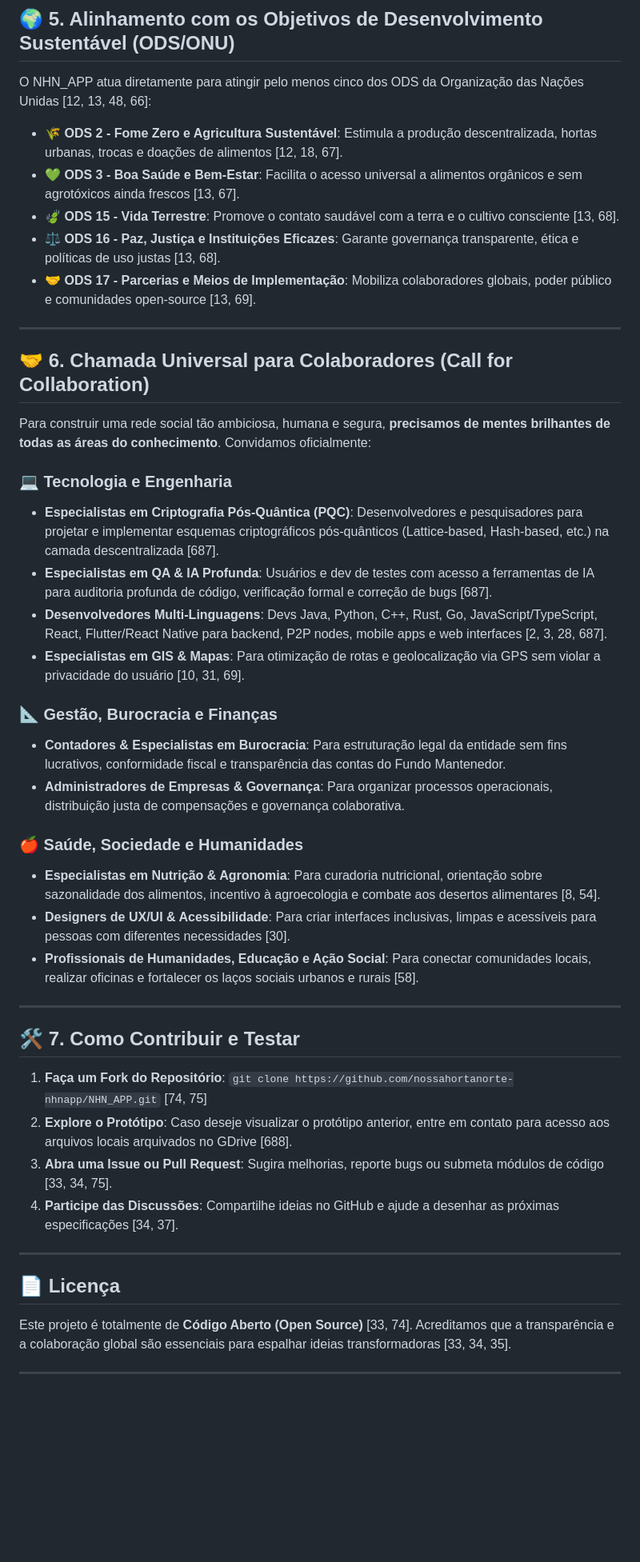
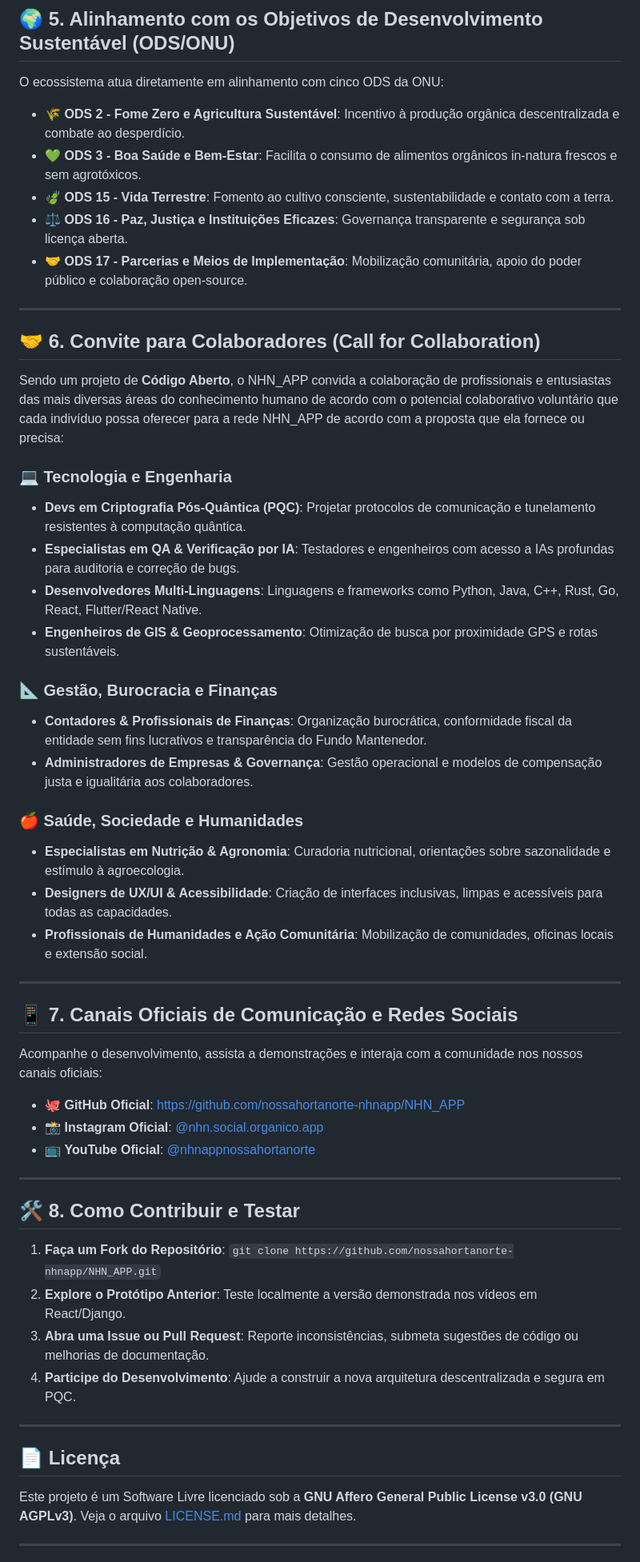
Before and after one commit to nossahortanorte-nhnapp/NHN_APP, a Markdown page: README.md, the part around one of its changes. Shown at 80% size. GitHub-like rendering; blank space fills up the shorter version.

Commit message:
docs: atualiza README.md com nova visão descentralizada, conectividade gratuita e redes oficiais

```diff
--- a/README.md
+++ b/README.md
@@ -76,48 +82,58 @@ Reconhecendo o salto tecnológico recente das IAs e a iminência da era quântic
 
 ## 🌍 5. Alinhamento com os Objetivos de Desenvolvimento Sustentável (ODS/ONU)
 
-O NHN_APP atua diretamente para atingir pelo menos cinco dos ODS da Organização das Nações Unidas [12, 13, 48, 66]:
-- 🌾 **ODS 2 - Fome Zero e Agricultura Sustentável**: Estimula a produção descentralizada, hortas urbanas, trocas e doações de alimentos [12, 18, 67].
-- 💚 **ODS 3 - Boa Saúde e Bem-Estar**: Facilita o acesso universal a alimentos orgânicos e sem agrotóxicos ainda frescos [13, 67].
-- 🍃 **ODS 15 - Vida Terrestre**: Promove o contato saudável com a terra e o cultivo consciente [13, 68].
-- ⚖️ **ODS 16 - Paz, Justiça e Instituições Eficazes**: Garante governança transparente, ética e políticas de uso justas [13, 68].
-- 🤝 **ODS 17 - Parcerias e Meios de Implementação**: Mobiliza colaboradores globais, poder público e comunidades open-source [13, 69].
+O ecossistema atua diretamente em alinhamento com cinco ODS da ONU:
+- 🌾 **ODS 2 - Fome Zero e Agricultura Sustentável**: Incentivo à produção orgânica descentralizada e combate ao desperdício.
+- 💚 **ODS 3 - Boa Saúde e Bem-Estar**: Facilita o consumo de alimentos orgânicos in-natura frescos e sem agrotóxicos.
+- 🍃 **ODS 15 - Vida Terrestre**: Fomento ao cultivo consciente, sustentabilidade e contato com a terra.
+- ⚖️ **ODS 16 - Paz, Justiça e Instituições Eficazes**: Governança transparente e segurança sob licença aberta.
+- 🤝 **ODS 17 - Parcerias e Meios de Implementação**: Mobilização comunitária, apoio do poder público e colaboração open-source.
 
 ---
 
-## 🤝 6. Chamada Universal para Colaboradores (Call for Collaboration)
+## 🤝 6. Convite para Colaboradores (Call for Collaboration)
 
-Para construir uma rede social tão ambiciosa, humana e segura, **precisamos de mentes brilhantes de todas as áreas do conhecimento**. Convidamos oficialmente:
+Sendo um projeto de **Código Aberto**, o NHN_APP convida a colaboração de profissionais e entusiastas das mais diversas áreas do conhecimento humano de acordo com o potencial colaborativo voluntário que cada indivíduo possa oferecer para a rede NHN_APP de acordo com a proposta que ela fornece ou precisa:
 
 ### 💻 Tecnologia e Engenharia
-- **Especialistas em Criptografia Pós-Quântica (PQC)**: Desenvolvedores e pesquisadores para projetar e implementar esquemas criptográficos pós-quânticos (Lattice-based, Hash-based, etc.) na camada descentralizada [687].
-- **Especialistas em QA & IA Profunda**: Usuários e dev de testes com acesso a ferramentas de IA para auditoria profunda de código, verificação formal e correção de bugs [687].
-- **Desenvolvedores Multi-Linguagens**: Devs Java, Python, C++, Rust, Go, JavaScript/TypeScript, React, Flutter/React Native para backend, P2P nodes, mobile apps e web interfaces [2, 3, 28, 687].
-- **Especialistas em GIS & Mapas**: Para otimização de rotas e geolocalização via GPS sem violar a privacidade do usuário [10, 31, 69].
+- **Devs em Criptografia Pós-Quântica (PQC)**: Projetar protocolos de comunicação e tunelamento resistentes à computação quântica.
+- **Especialistas em QA & Verificação por IA**: Testadores e engenheiros com acesso a IAs profundas para auditoria e correção de bugs.
+- **Desenvolvedores Multi-Linguagens**: Linguagens e frameworks como Python, Java, C++, Rust, Go, React, Flutter/React Native.
+- **Engenheiros de GIS & Geoprocessamento**: Otimização de busca por proximidade GPS e rotas sustentáveis.
 
 ### 📐 Gestão, Burocracia e Finanças
-- **Contadores & Especialistas em Burocracia**: Para estruturação legal da entidade sem fins lucrativos, conformidade fiscal e transparência das contas do Fundo Mantenedor.
-- **Administradores de Empresas & Governança**: Para organizar processos operacionais, distribuição justa de compensações e governança colaborativa.
+- **Contadores & Profissionais de Finanças**: Organização burocrática, conformidade fiscal da entidade sem fins lucrativos e transparência do Fundo Mantenedor.
+- **Administradores de Empresas & Governança**: Gestão operacional e modelos de compensação justa e igualitária aos colaboradores.
 
 ### 🍎 Saúde, Sociedade e Humanidades
-- **Especialistas em Nutrição & Agronomia**: Para curadoria nutricional, orientação sobre sazonalidade dos alimentos, incentivo à agroecologia e combate aos desertos alimentares [8, 54].
-- **Designers de UX/UI & Acessibilidade**: Para criar interfaces inclusivas, limpas e acessíveis para pessoas com diferentes necessidades [30].
-- **Profissionais de Humanidades, Educação e Ação Social**: Para conectar comunidades locais, realizar oficinas e fortalecer os laços sociais urbanos e rurais [58].
+- **Especialistas em Nutrição & Agronomia**: Curadoria nutricional, orientações sobre sazonalidade e estímulo à agroecologia.
+- **Designers de UX/UI & Acessibilidade**: Criação de interfaces inclusivas, limpas e acessíveis para todas as capacidades.
+- **Profissionais de Humanidades e Ação Comunitária**: Mobilização de comunidades, oficinas locais e extensão social.
 
 ---
 
-## 🛠️ 7. Como Contribuir e Testar
+## 📱 7. Canais Oficiais de Comunicação e Redes Sociais
 
-1. **Faça um Fork do Repositório**: `git clone https://github.com/nossahortanorte-nhnapp/NHN_APP.git` [74, 75]
-2. **Explore o Protótipo**: Caso deseje visualizar o protótipo anterior, entre em contato para acesso aos arquivos locais arquivados no GDrive [688].
-3. **Abra uma Issue ou Pull Request**: Sugira melhorias, reporte bugs ou submeta módulos de código [33, 34, 75].
-4. **Participe das Discussões**: Compartilhe ideias no GitHub e ajude a desenhar as próximas especificações [34, 37].
+Acompanhe o desenvolvimento, assista a demonstrações e interaja com a comunidade nos nossos canais oficiais:
+
+- 🐙 **GitHub Oficial**: [https://github.com/nossahortanorte-nhnapp/NHN_APP](https://github.com/nossahortanorte-nhnapp/NHN_APP)
+- 📸 **Instagram Oficial**: [@nhn.social.organico.app](https://www.instagram.com/nhn.social.organico.app/)
+- 📺 **YouTube Oficial**: [@nhnappnossahortanorte](https://youtube.com/@nhnappnossahortanorte)
+
+---
+
+## 🛠️ 8. Como Contribuir e Testar
+
+1. **Faça um Fork do Repositório**: `git clone https://github.com/nossahortanorte-nhnapp/NHN_APP.git`
+2. **Explore o Protótipo Anterior**: Teste localmente a versão demonstrada nos vídeos em React/Django.
+3. **Abra uma Issue ou Pull Request**: Reporte inconsistências, submeta sugestões de código ou melhorias de documentação.
+4. **Participe do Desenvolvimento**: Ajude a construir a nova arquitetura descentralizada e segura em PQC.
 
 ---
 
 ## 📄 Licença
 
-Este projeto é totalmente de **Código Aberto (Open Source)** [33, 74]. Acreditamos que a transparência e a colaboração global são essenciais para espalhar ideias transformadoras [33, 34, 35].
+Este projeto é um Software Livre licenciado sob a **GNU Affero General Public License v3.0 (GNU AGPLv3)**. Veja o arquivo [LICENSE.md](LICENSE.md) para mais detalhes.
 
 ---
 
```
Also changed, not shown: other parts of README.md (+39 -33 lines).
